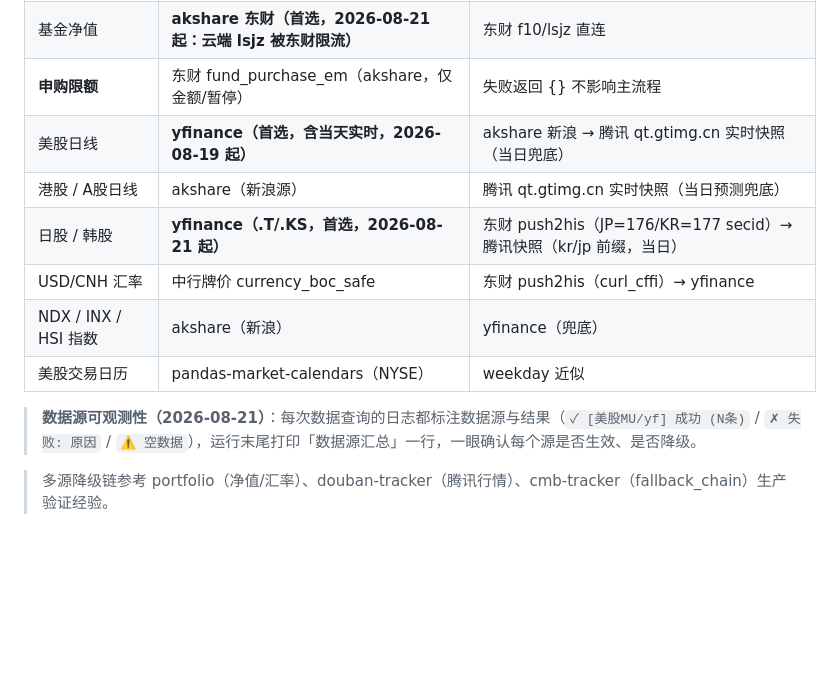
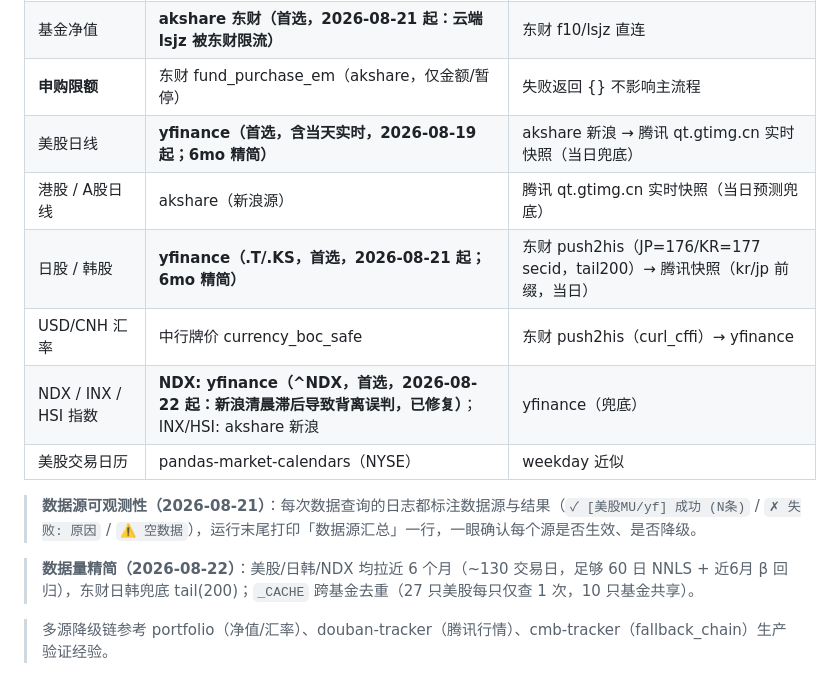
Before and after one commit to homjanon/qdii-nav-tracker, a Markdown page: README.md, the part around the change. Rendered like a GitHub page; blank space fills up the shorter version.

Commit message:
docs: README数据源表更新(NDX yfinance/6mo精简/日韩首选)

```diff
--- a/README.md
+++ b/README.md
@@ -91,14 +91,16 @@ GitHub Pages 发布（main 分支 /docs 目录），地址：`https://homjanon.g
 | 十大持仓 / 年报全持仓 | 天天基金 F10（HTTP/1.1 直连） | 本地缓存 holdings_cache.json（F10 超时兜底，90 天有效） |
 | 基金净值 | **akshare 东财（首选，2026-08-21 起：云端 lsjz 被东财限流）** | 东财 f10/lsjz 直连 |
 | **申购限额** | 东财 fund_purchase_em（akshare，仅金额/暂停） | 失败返回 {} 不影响主流程 |
-| 美股日线 | **yfinance（首选，含当天实时，2026-08-19 起）** | akshare 新浪 → 腾讯 qt.gtimg.cn 实时快照（当日兜底） |
+| 美股日线 | **yfinance（首选，含当天实时，2026-08-19 起；6mo 精简）** | akshare 新浪 → 腾讯 qt.gtimg.cn 实时快照（当日兜底） |
 | 港股 / A股日线 | akshare（新浪源） | 腾讯 qt.gtimg.cn 实时快照（当日预测兜底） |
-| 日股 / 韩股 | **yfinance（.T/.KS，首选，2026-08-21 起）** | 东财 push2his（JP=176/KR=177 secid）→ 腾讯快照（kr/jp 前缀，当日） |
+| 日股 / 韩股 | **yfinance（.T/.KS，首选，2026-08-21 起；6mo 精简）** | 东财 push2his（JP=176/KR=177 secid，tail200）→ 腾讯快照（kr/jp 前缀，当日） |
 | USD/CNH 汇率 | 中行牌价 currency_boc_safe | 东财 push2his（curl_cffi）→ yfinance |
-| NDX / INX / HSI 指数 | akshare（新浪） | yfinance（兜底） |
+| NDX / INX / HSI 指数 | **NDX: yfinance（^NDX，首选，2026-08-22 起：新浪清晨滞后导致背离误判，已修复）**；INX/HSI: akshare 新浪 | yfinance（兜底） |
 | 美股交易日历 | pandas-market-calendars（NYSE） | weekday 近似 |
 
 > **数据源可观测性（2026-08-21）**：每次数据查询的日志都标注数据源与结果（`✓ [美股MU/yf] 成功 (N条)` / `✗ 失败: 原因` / `⚠ 空数据`），运行末尾打印「数据源汇总」一行，一眼确认每个源是否生效、是否降级。
+
+> **数据量精简（2026-08-22）**：美股/日韩/NDX 均拉近 6 个月（~130 交易日，足够 60 日 NNLS + 近6月 β 回归），东财日韩兜底 tail(200)；`_CACHE` 跨基金去重（27 只美股每只仅查 1 次，10 只基金共享）。
 
 > 多源降级链参考 portfolio（净值/汇率）、douban-tracker（腾讯行情）、cmb-tracker（fallback_chain）生产验证经验。
 
```
